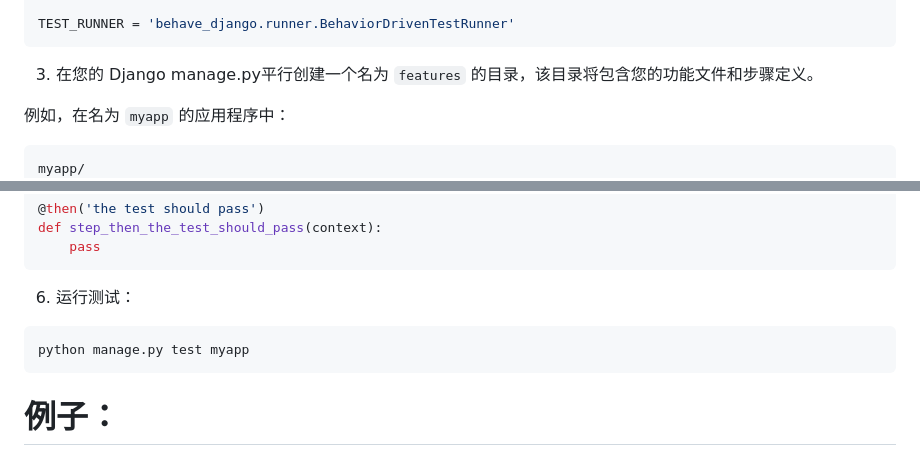
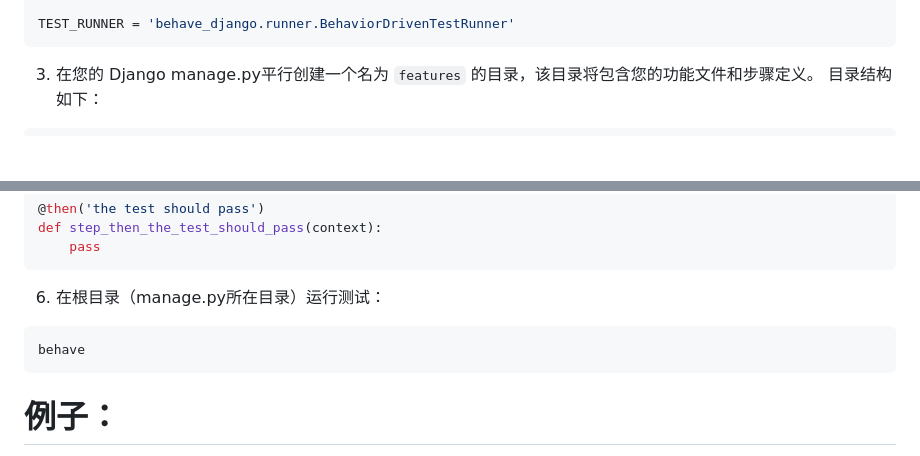
Before and after one commit to wangleiz166/studyInAberdeen, a Markdown page: README.md, 2 parts joined by grey strips. GitHub-like rendering; blank space fills up the shorter version.

````diff
--- a/README.md
+++ b/README.md
@@ -18,11 +18,8 @@ TEST_RUNNER = 'behave_django.runner.BehaviorDrivenTestRunner'
 ```
 
 3. 在您的 Django manage.py平行创建一个名为 `features` 的目录，该目录将包含您的功能文件和步骤定义。
-
-例如，在名为 `myapp` 的应用程序中：
-
+目录结构如下：
 ```
-myapp/
     features/
         steps/
             __init__.py
@@ -60,10 +57,10 @@ def step_then_the_test_should_pass(context):
     pass
 ```
 
-6. 运行测试：
+6. 在根目录（manage.py所在目录）运行测试：
 
 ```
-python manage.py test myapp
+behave
 ```
 
 # 例子：
````
